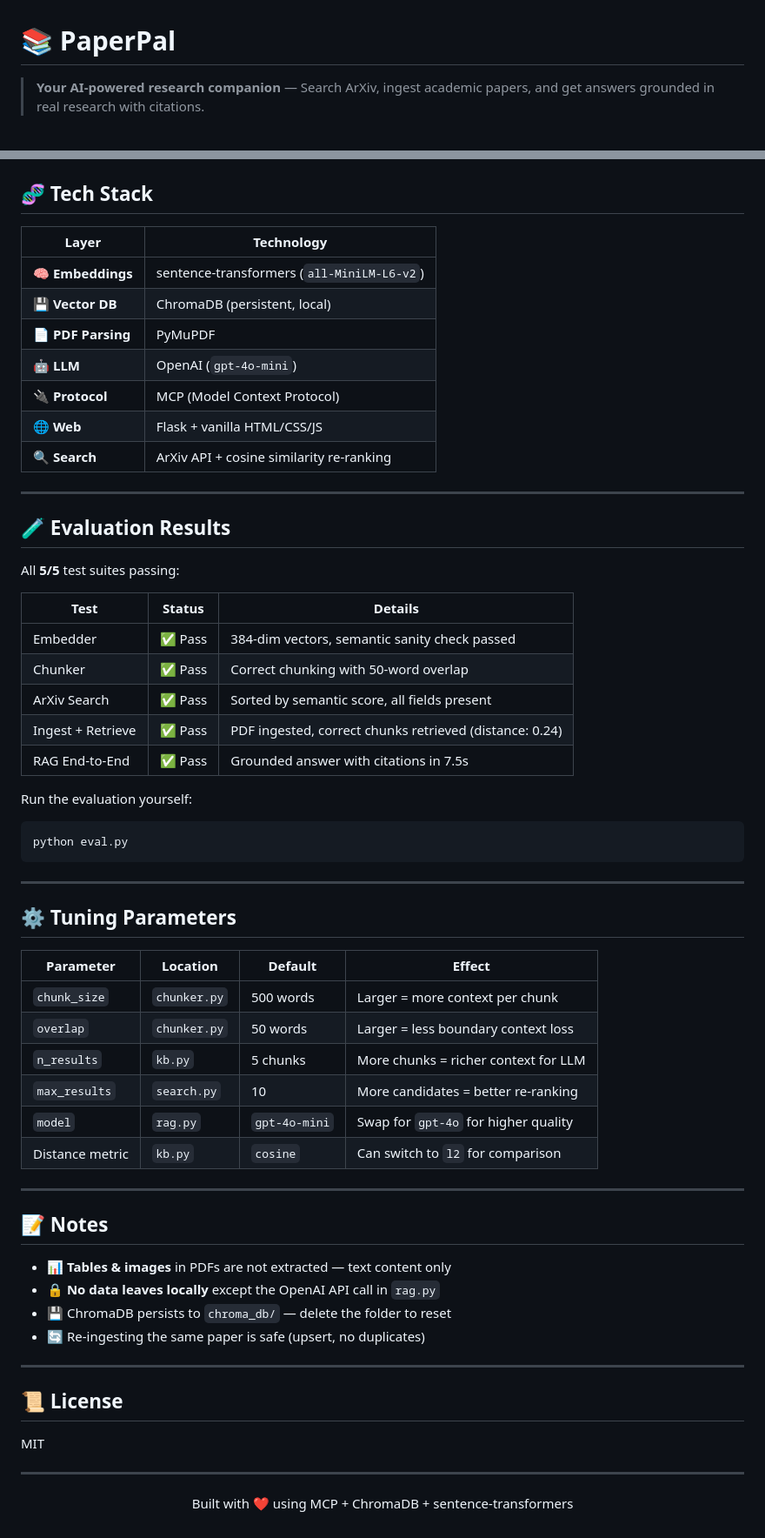
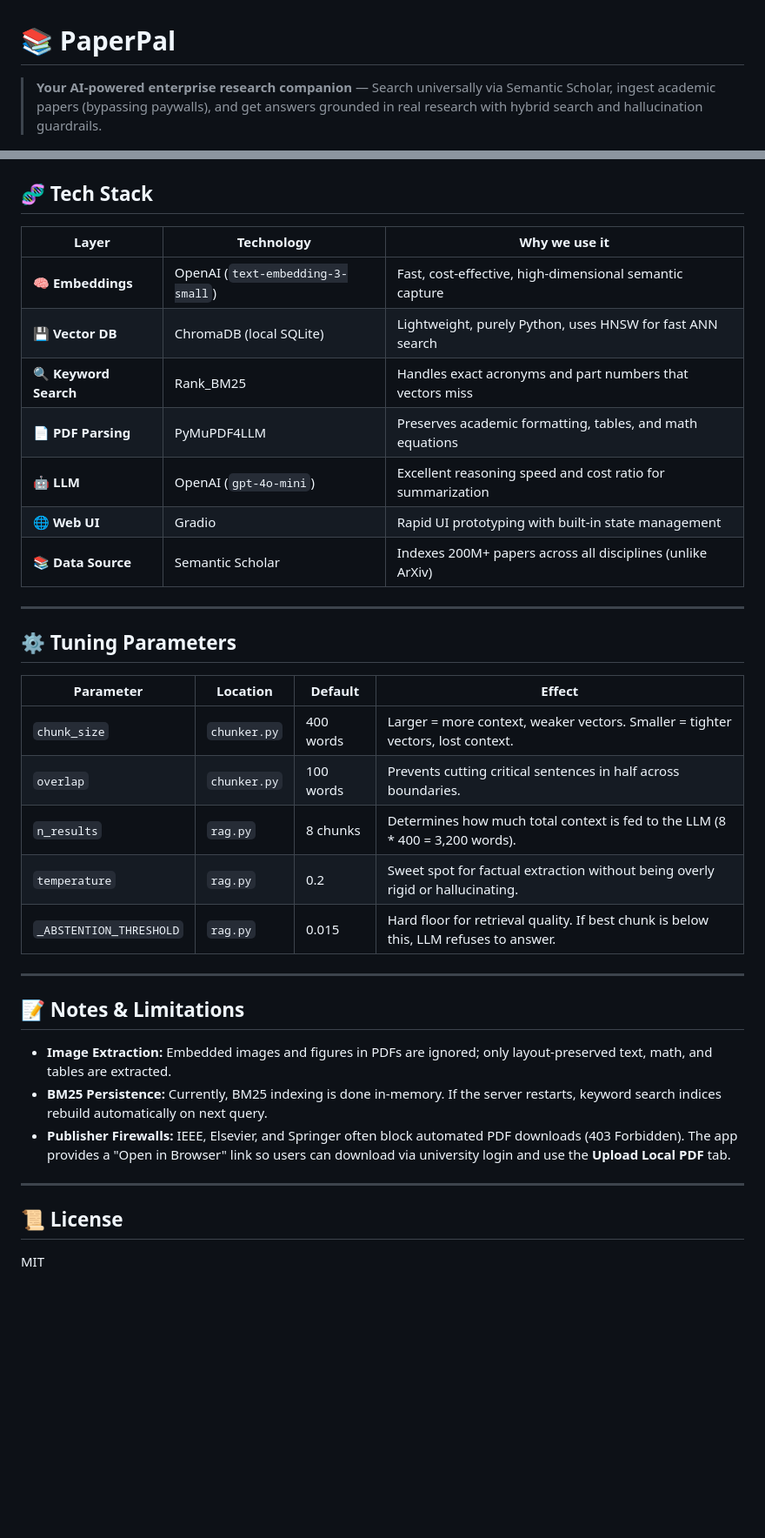
Before and after one commit to krish-2002/paperpal, a Markdown page: README.md, 2 parts joined by grey strips. Shown at 87% size. Drawn GitHub-style; blank space fills up the shorter version.

Commit message:
Update README with enterprise architecture, analytics, and semantic ranking details

````diff
--- a/README.md
+++ b/README.md
@@ -1,5 +1,5 @@
 # 📚 PaperPal
 
-> **Your AI-powered research companion** — Search ArXiv, ingest academic papers, and get answers grounded in real research with citations.
+> **Your AI-powered enterprise research companion** — Search universally via Semantic Scholar, ingest academic papers (bypassing paywalls), and get answers grounded in real research with hybrid search and hallucination guardrails.
 
 [![Python](https://img.shields.io/badge/Python-3.10+-blue?logo=python&logoColor=white)](https://python.org)
@@ -140,33 +111,14 @@ paperpal/
 ## 🧬 Tech Stack
 
-| Layer | Technology |
-|-------|-----------|
-| 🧠 **Embeddings** | sentence-transformers (`all-MiniLM-L6-v2`) |
-| 💾 **Vector DB** | ChromaDB (persistent, local) |
-| 📄 **PDF Parsing** | PyMuPDF |
-| 🤖 **LLM** | OpenAI (`gpt-4o-mini`) |
-| 🔌 **Protocol** | MCP (Model Context Protocol) |
-| 🌐 **Web** | Flask + vanilla HTML/CSS/JS |
-| 🔍 **Search** | ArXiv API + cosine similarity re-ranking |
-
----
-
-## 🧪 Evaluation Results
-
-All **5/5** test suites passing:
-
-| Test | Status | Details |
-|------|--------|---------|
-| Embedder | ✅ Pass | 384-dim vectors, semantic sanity check passed |
-| Chunker | ✅ Pass | Correct chunking with 50-word overlap |
-| ArXiv Search | ✅ Pass | Sorted by semantic score, all fields present |
-| Ingest + Retrieve | ✅ Pass | PDF ingested, correct chunks retrieved (distance: 0.24) |
-| RAG End-to-End | ✅ Pass | Grounded answer with citations in 7.5s |
-
-Run the evaluation yourself:
-```bash
-python eval.py
-```
+| Layer | Technology | Why we use it |
+|-------|-----------|---------------|
+| 🧠 **Embeddings** | OpenAI (`text-embedding-3-small`) | Fast, cost-effective, high-dimensional semantic capture |
+| 💾 **Vector DB** | ChromaDB (local SQLite) | Lightweight, purely Python, uses HNSW for fast ANN search |
+| 🔍 **Keyword Search** | Rank_BM25 | Handles exact acronyms and part numbers that vectors miss |
+| 📄 **PDF Parsing** | PyMuPDF4LLM | Preserves academic formatting, tables, and math equations |
+| 🤖 **LLM** | OpenAI (`gpt-4o-mini`) | Excellent reasoning speed and cost ratio for summarization |
+| 🌐 **Web UI** | Gradio | Rapid UI prototyping with built-in state management |
+| 📚 **Data Source** | Semantic Scholar | Indexes 200M+ papers across all disciplines (unlike ArXiv) |
 
 ---
 
@@ -174,30 +126,22 @@ python eval.py
 
 | Parameter | Location | Default | Effect |
 |-----------|----------|---------|--------|
-| `chunk_size` | `chunker.py` | 500 words | Larger = more context per chunk |
-| `overlap` | `chunker.py` | 50 words | Larger = less boundary context loss |
-| `n_results` | `kb.py` | 5 chunks | More chunks = richer context for LLM |
-| `max_results` | `search.py` | 10 | More candidates = better re-ranking |
-| `model` | `rag.py` | `gpt-4o-mini` | Swap for `gpt-4o` for higher quality |
-| Distance metric | `kb.py` | `cosine` | Can switch to `l2` for comparison |
+| `chunk_size` | `chunker.py` | 400 words | Larger = more context, weaker vectors. Smaller = tighter vectors, lost context. |
+| `overlap` | `chunker.py` | 100 words | Prevents cutting critical sentences in half across boundaries. |
+| `n_results` | `rag.py` | 8 chunks | Determines how much total context is fed to the LLM (8 * 400 = 3,200 words). |
+| `temperature` | `rag.py` | 0.2 | Sweet spot for factual extraction without being overly rigid or hallucinating. |
+| `_ABSTENTION_THRESHOLD` | `rag.py` | 0.015 | Hard floor for retrieval quality. If best chunk is below this, LLM refuses to answer. |
 
 ---
 
-## 📝 Notes
+## 📝 Notes & Limitations
 
-- 📊 **Tables & images** in PDFs are not extracted — text content only
-- 🔒 **No data leaves locally** except the OpenAI API call in `rag.py`
-- 💾 ChromaDB persists to `chroma_db/` — delete the folder to reset
-- 🔄 Re-ingesting the same paper is safe (upsert, no duplicates)
+- **Image Extraction:** Embedded images and figures in PDFs are ignored; only layout-preserved text, math, and tables are extracted.
+- **BM25 Persistence:** Currently, BM25 indexing is done in-memory. If the server restarts, keyword search indices rebuild automatically on next query.
+- **Publisher Firewalls:** IEEE, Elsevier, and Springer often block automated PDF downloads (403 Forbidden). The app provides a "Open in Browser" link so users can download via university login and use the **Upload Local PDF** tab.
 
 ---
 
 ## 📜 License
 
 MIT
-
----
-
-<p align="center">
-  Built with ❤️ using MCP + ChromaDB + sentence-transformers
-</p>
````
Also changed, not shown: other parts of README.md (+23 -52 lines).
